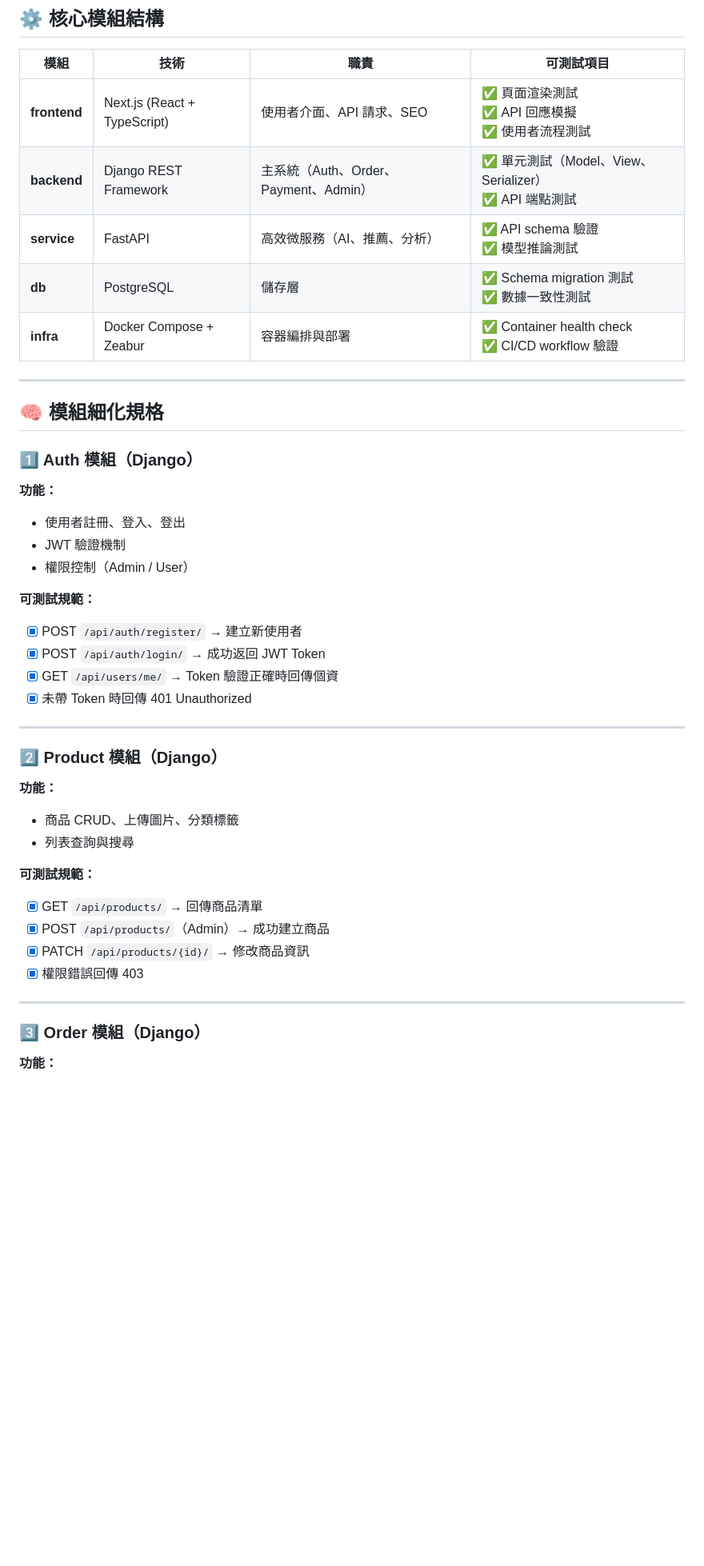
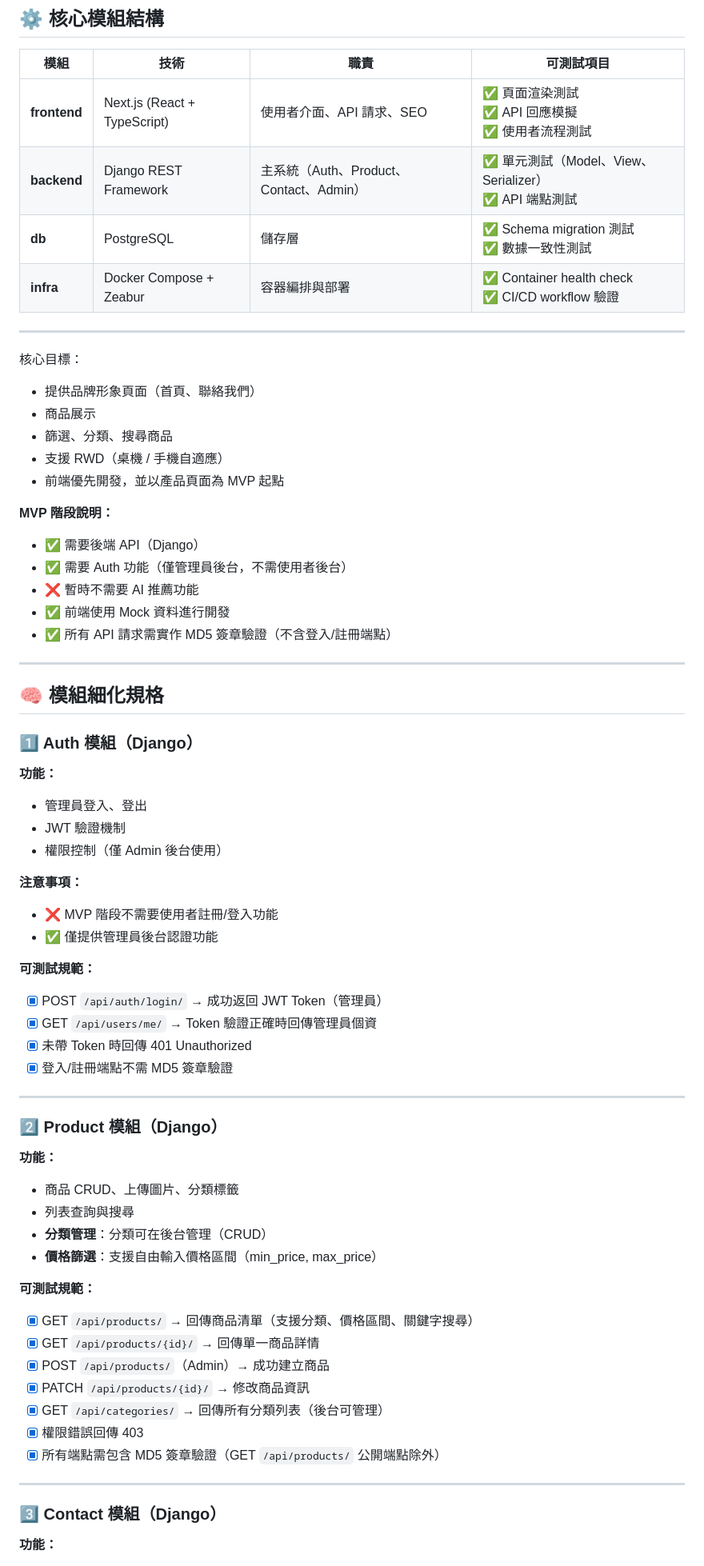
Before and after one commit to 120061203/pinelab, a Markdown page: SDD/SDD_SPECIFICATION.md, the part around one of its changes. Shown at 80% size. Rendered like a GitHub page; blank space fills up the shorter version.

```diff
--- a/SDD/SDD_SPECIFICATION.md
+++ b/SDD/SDD_SPECIFICATION.md
@@ -31,26 +31,42 @@
 | 模組 | 技術 | 職責 | 可測試項目 |
 |------|------|------|------------|
 | **frontend** | Next.js (React + TypeScript) | 使用者介面、API 請求、SEO | ✅ 頁面渲染測試<br>✅ API 回應模擬<br>✅ 使用者流程測試 |
-| **backend** | Django REST Framework | 主系統（Auth、Order、Payment、Admin） | ✅ 單元測試（Model、View、Serializer）<br>✅ API 端點測試 |
-| **service** | FastAPI | 高效微服務（AI、推薦、分析） | ✅ API schema 驗證<br>✅ 模型推論測試 |
+| **backend** | Django REST Framework | 主系統（Auth、Product、Contact、Admin） | ✅ 單元測試（Model、View、Serializer）<br>✅ API 端點測試 |
 | **db** | PostgreSQL | 儲存層 | ✅ Schema migration 測試<br>✅ 數據一致性測試 |
 | **infra** | Docker Compose + Zeabur | 容器編排與部署 | ✅ Container health check<br>✅ CI/CD workflow 驗證 |
 
 ---
+核心目標：
+- 提供品牌形象頁面（首頁、聯絡我們）
+- 商品展示
+- 篩選、分類、搜尋商品
+- 支援 RWD（桌機 / 手機自適應）
+- 前端優先開發，並以產品頁面為 MVP 起點
 
+**MVP 階段說明：**
+- ✅ 需要後端 API（Django）
+- ✅ 需要 Auth 功能（僅管理員後台，不需使用者後台）
+- ❌ 暫時不需要 AI 推薦功能
+- ✅ 前端使用 Mock 資料進行開發
+- ✅ 所有 API 請求需實作 MD5 簽章驗證（不含登入/註冊端點）
+---
 ## 🧠 模組細化規格
 
 ### 1️⃣ Auth 模組（Django）
 **功能：**
-- 使用者註冊、登入、登出
+- 管理員登入、登出
 - JWT 驗證機制
-- 權限控制（Admin / User）
+- 權限控制（僅 Admin 後台使用）
+
+**注意事項：**
+- ❌ MVP 階段不需要使用者註冊/登入功能
+- ✅ 僅提供管理員後台認證功能
 
 **可測試規範：**
-- [x] POST `/api/auth/register/` → 建立新使用者
-- [x] POST `/api/auth/login/` → 成功返回 JWT Token
-- [x] GET `/api/users/me/` → Token 驗證正確時回傳個資
+- [x] POST `/api/auth/login/` → 成功返回 JWT Token（管理員）
+- [x] GET `/api/users/me/` → Token 驗證正確時回傳管理員個資
 - [x] 未帶 Token 時回傳 401 Unauthorized
+- [x] 登入/註冊端點不需 MD5 簽章驗證
 
 ---
 
@@ -58,14 +74,20 @@
 **功能：**
 - 商品 CRUD、上傳圖片、分類標籤
 - 列表查詢與搜尋
+- **分類管理**：分類可在後台管理（CRUD）
+- **價格篩選**：支援自由輸入價格區間（min_price, max_price）
 
 **可測試規範：**
-- [x] GET `/api/products/` → 回傳商品清單
+- [x] GET `/api/products/` → 回傳商品清單（支援分類、價格區間、關鍵字搜尋）
+- [x] GET `/api/products/{id}/` → 回傳單一商品詳情
 - [x] POST `/api/products/`（Admin）→ 成功建立商品
 - [x] PATCH `/api/products/{id}/` → 修改商品資訊
+- [x] GET `/api/categories/` → 回傳所有分類列表（後台可管理）
 - [x] 權限錯誤回傳 403
+- [x] 所有端點需包含 MD5 簽章驗證（GET `/api/products/` 公開端點除外）
 
 ---
 
-### 3️⃣ Order 模組（Django）
+
+### 3️⃣ Contact 模組（Django）
 **功能：**
```
Also changed, not shown: other parts of SDD/SDD_SPECIFICATION.md (+115 -11 lines).
